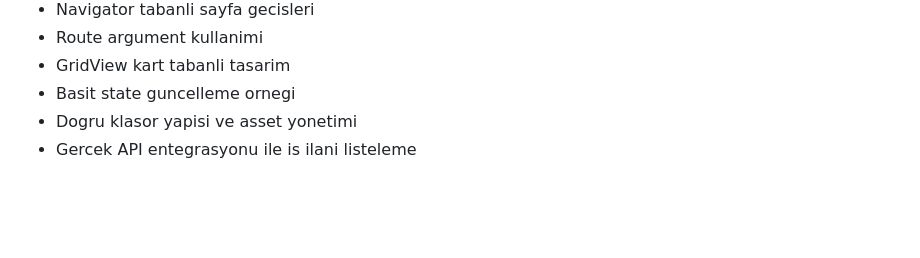
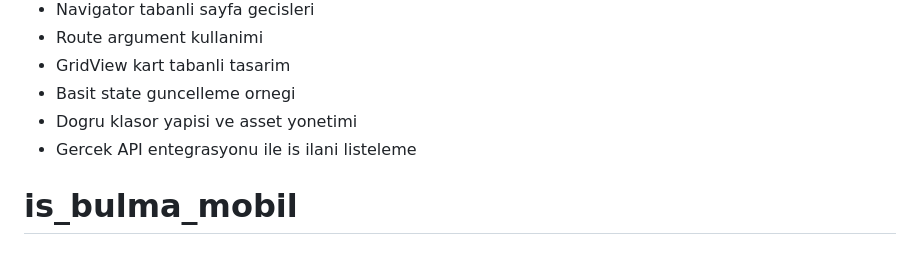
Before and after one commit to oguteren/mobil_al-sveris_uygulama, a Markdown page: README.md, the part around the change. Rendered like a GitHub page; blank space fills up the shorter version.

```diff
--- a/README.md
+++ b/README.md
@@ -196,3 +196,4 @@ Bu proje sonunda elde edilen dogrudan ciktilar:
 - Basit state guncelleme ornegi
 - Dogru klasor yapisi ve asset yonetimi
 - Gercek API entegrasyonu ile is ilani listeleme
+# is_bulma_mobil
```
